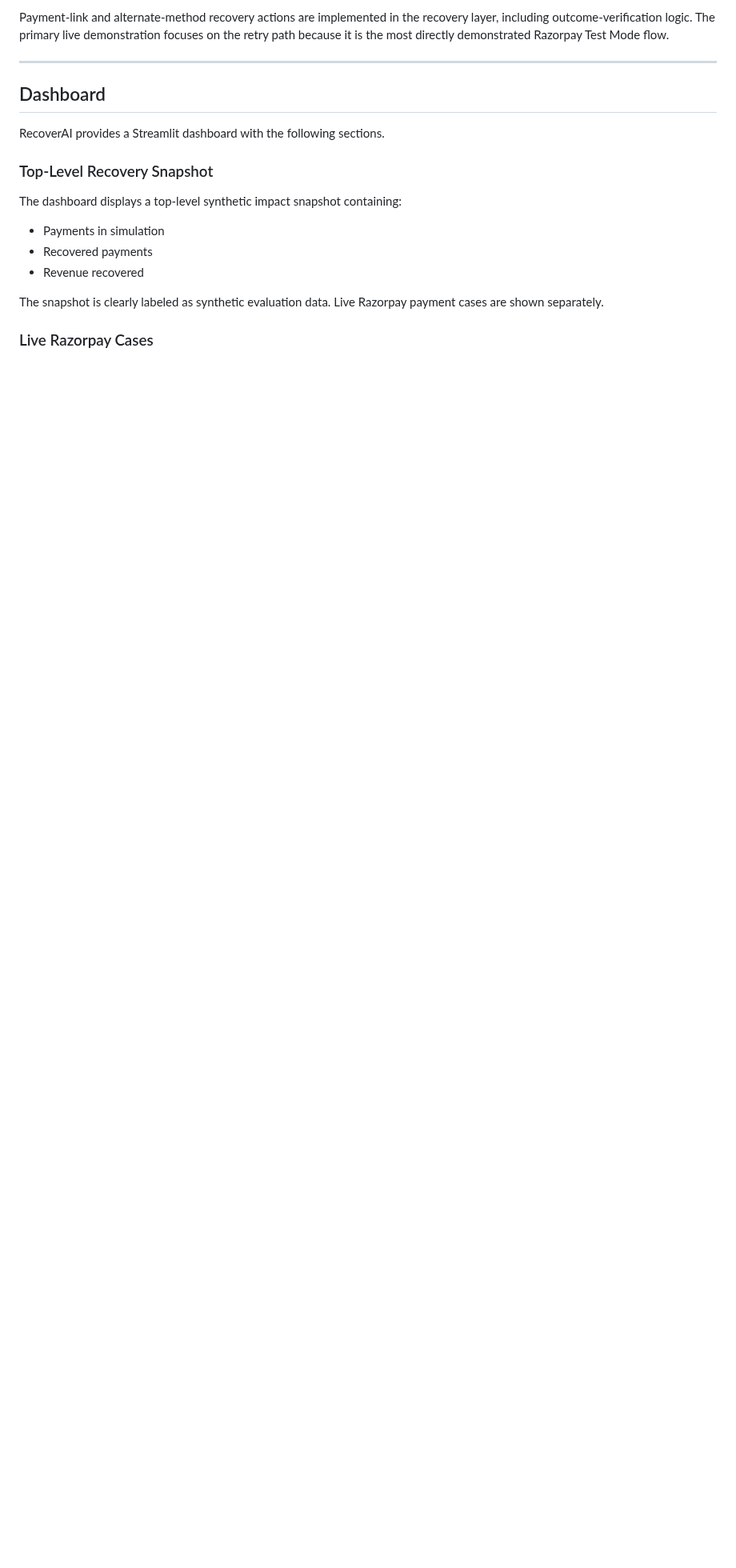
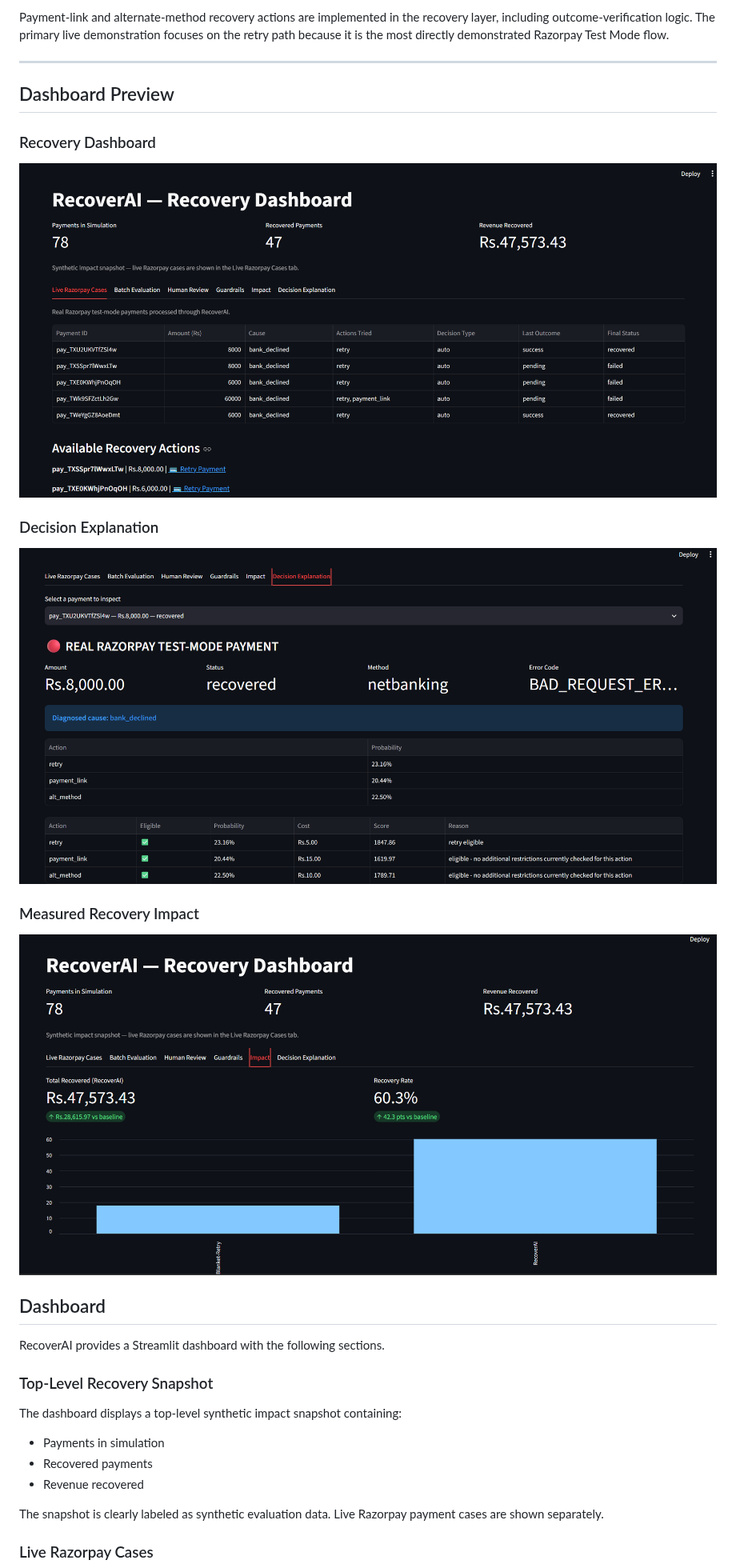
Before and after one commit to Sneha-090/RecoverAI, a Markdown page: README.md, the part around the change. Shown at 80% size. GitHub-like rendering; pictures changed too: assets/dashboard.png (added), assets/decision-explanation.png (added), assets/impact.png (added); blank space fills up the shorter version.

Commit message:
add dashboard screenshots to README

```diff
--- a/README.md
+++ b/README.md
@@ -329,6 +329,19 @@ Recovery is marked successful only after the actual Razorpay payment outcome is
 Payment-link and alternate-method recovery actions are implemented in the recovery layer, including outcome-verification logic. The primary live demonstration focuses on the retry path because it is the most directly demonstrated Razorpay Test Mode flow.
 
 ---
+## Dashboard Preview
+
+### Recovery Dashboard
+
+![RecoverAI Dashboard](assets/dashboard.png)
+
+### Decision Explanation
+
+![Decision Explanation](assets/decision-explanation.png)
+
+### Measured Recovery Impact
+
+![Recovery Impact](assets/impact.png)
 
 ## Dashboard
 
```
Also changed, not shown: assets/human_in_loop.png (added).
